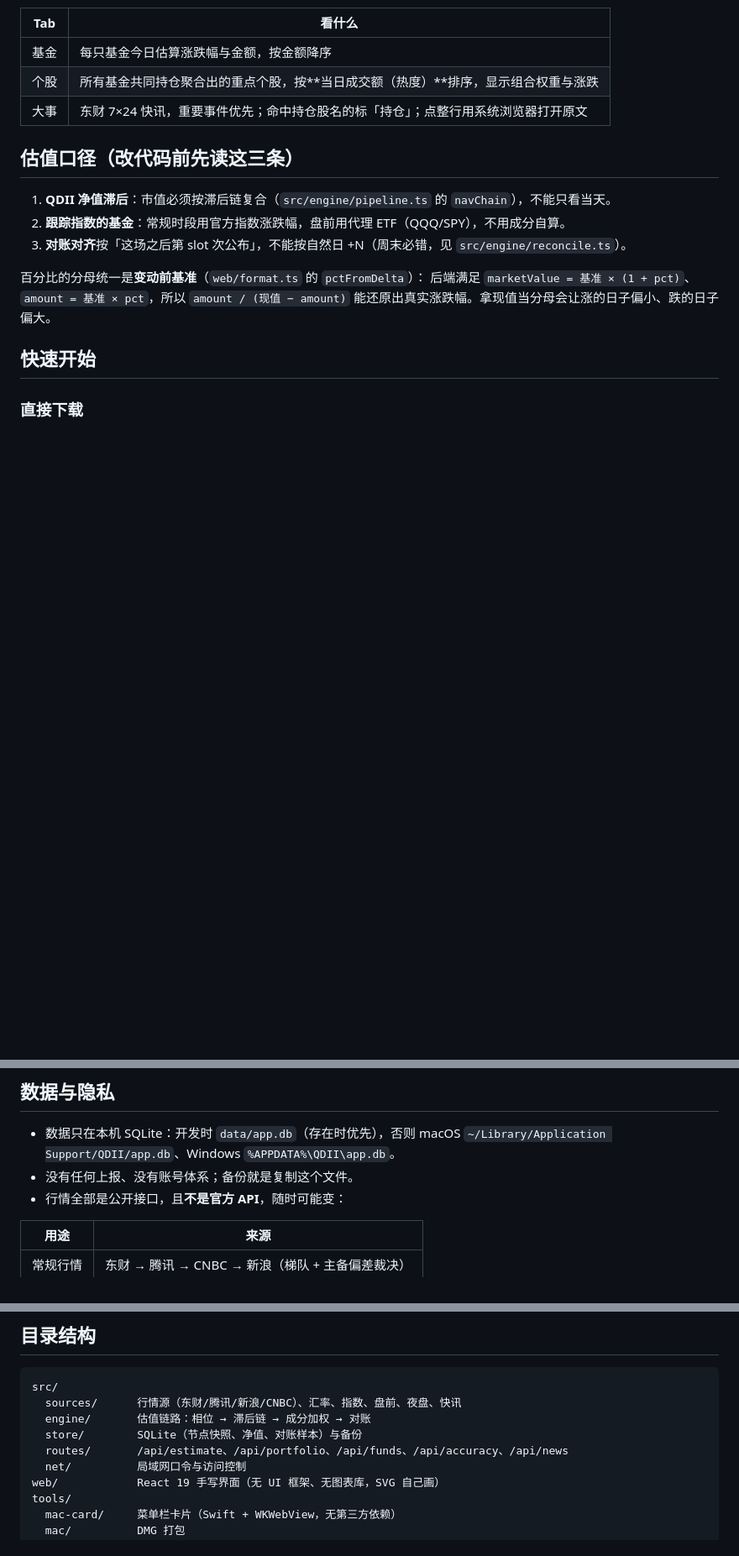
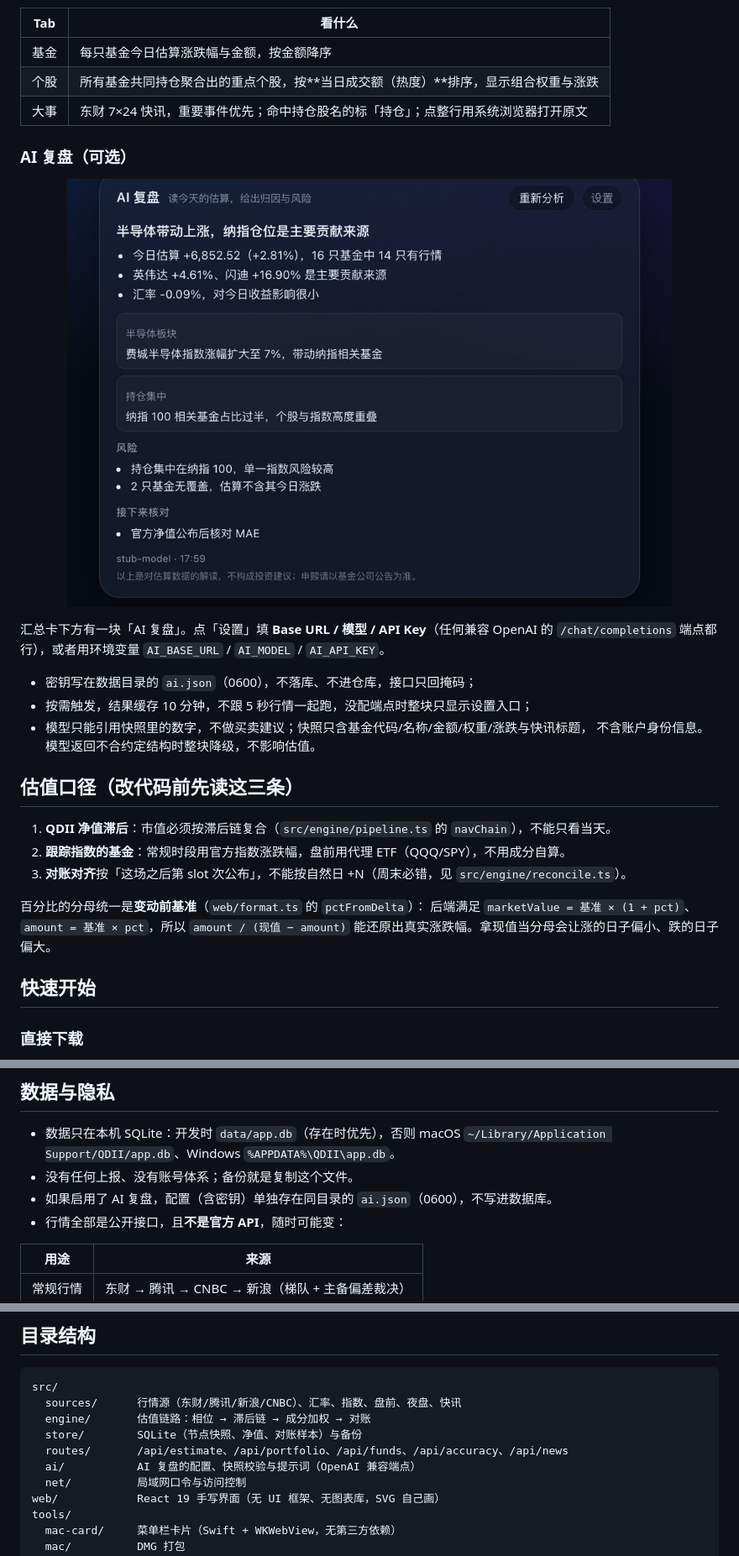
Before and after one commit to ogj130/stock-dashboard, a Markdown page: README.md, 3 parts joined by grey strips. Shown at 84% size. Drawn GitHub-style; pictures changed too: docs/images/ai-review.jpg (added); blank space fills up the shorter version.

```diff
--- a/README.md
+++ b/README.md
@@ -60,6 +60,20 @@ QDII 的官方净值 **T+1/T+2** 才披露，白天看基金 App 永远显示昨
 | 个股 | 所有基金共同持仓聚合出的重点个股，按**当日成交额（热度）**排序，显示组合权重与涨跌 |
 | 大事 | 东财 7×24 快讯，重要事件优先；命中持仓股名的标「持仓」；点整行用系统浏览器打开原文 |
 
+### AI 复盘（可选）
+
+<p align="center">
+  <img src="docs/images/ai-review.jpg" alt="AI 复盘：今日归因、风险与待核对" width="720">
+</p>
+
+汇总卡下方有一块「AI 复盘」。点「设置」填 **Base URL / 模型 / API Key**（任何兼容 OpenAI 的
+`/chat/completions` 端点都行），或者用环境变量 `AI_BASE_URL` / `AI_MODEL` / `AI_API_KEY`。
+
+- 密钥写在数据目录的 `ai.json`（0600），不落库、不进仓库，接口只回掩码；
+- 按需触发，结果缓存 10 分钟，不跟 5 秒行情一起跑，没配端点时整块只显示设置入口；
+- 模型只能引用快照里的数字，不做买卖建议；快照只含基金代码/名称/金额/权重/涨跌与快讯标题，
+  不含账户身份信息。模型返回不合约定结构时整块降级，不影响估值。
+
 ## 估值口径（改代码前先读这三条）
 
 1. **QDII 净值滞后**：市值必须按滞后链复合（`src/engine/pipeline.ts` 的 `navChain`），不能只看当天。
@@ -120,6 +134,7 @@ pnpm dev -- --lan    # 或 LAN=1 pnpm dev
 - 数据只在本机 SQLite：开发时 `data/app.db`（存在时优先），否则
   macOS `~/Library/Application Support/QDII/app.db`、Windows `%APPDATA%\QDII\app.db`。
 - 没有任何上报、没有账号体系；备份就是复制这个文件。
+- 如果启用了 AI 复盘，配置（含密钥）单独存在同目录的 `ai.json`（0600），不写进数据库。
 - 行情全部是公开接口，且**不是官方 API**，随时可能变：
 
 | 用途 | 来源 |
@@ -155,6 +170,7 @@ src/
   engine/       估值链路：相位 → 滞后链 → 成分加权 → 对账
   store/        SQLite（节点快照、净值、对账样本）与备份
   routes/       /api/estimate、/api/portfolio、/api/funds、/api/accuracy、/api/news
+  ai/           AI 复盘的配置、快照校验与提示词（OpenAI 兼容端点）
   net/          局域网口令与访问控制
 web/            React 19 手写界面（无 UI 框架、无图表库，SVG 自己画）
 tools/
```
Also changed, not shown: 15 other files.
